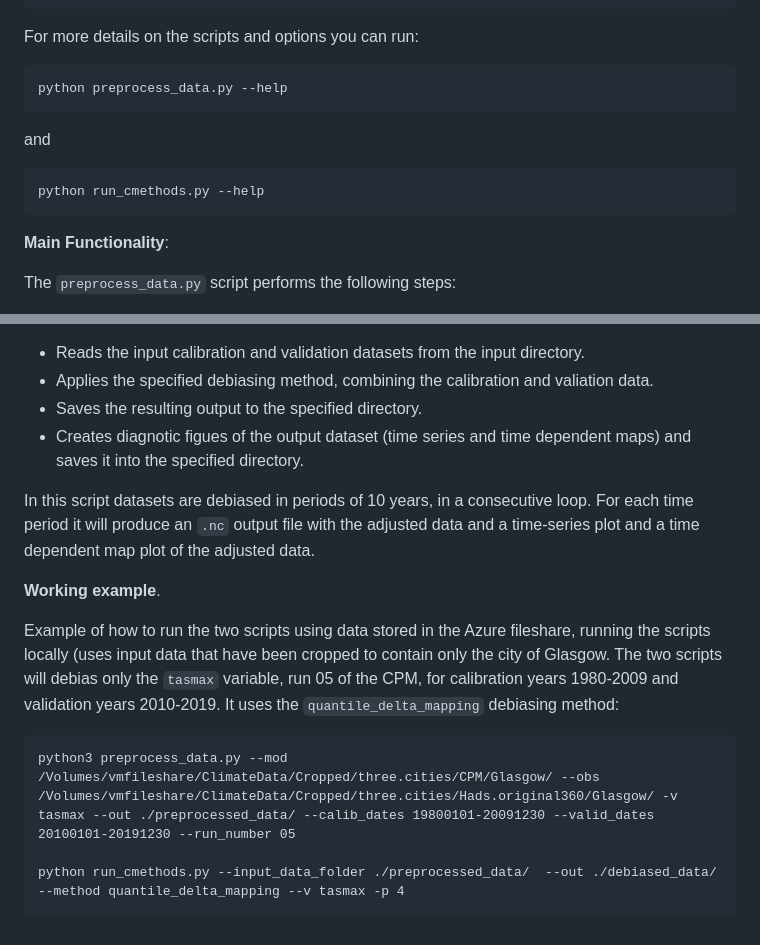
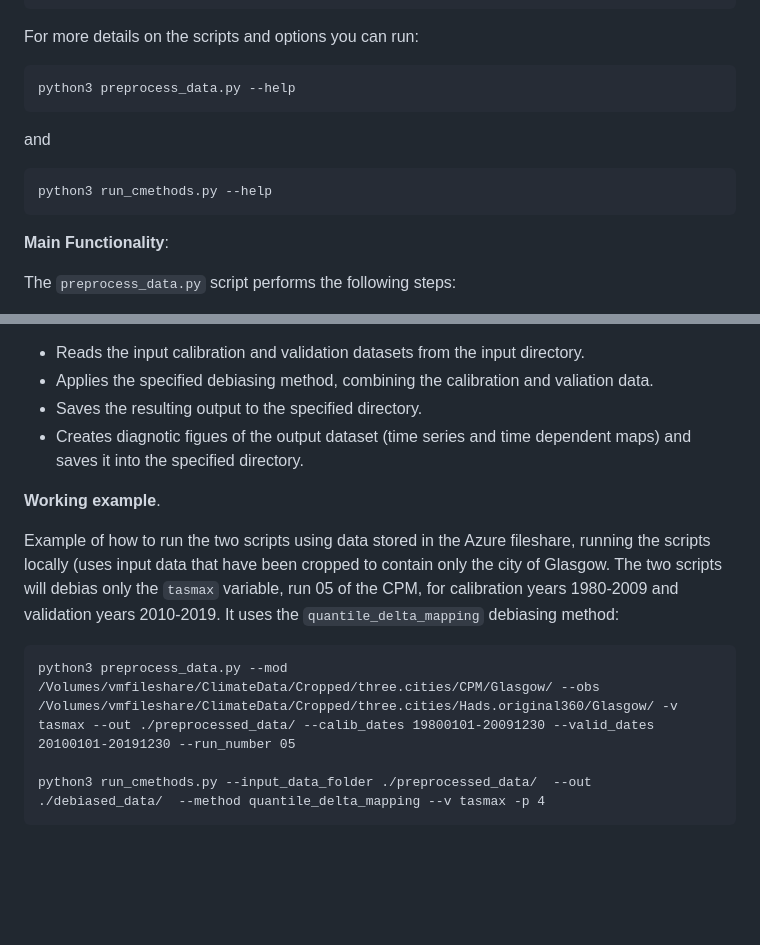
Before and after one commit to alan-turing-institute/clim-recal, a Markdown page: python/README.md, 2 parts joined by grey strips. Drawn GitHub-style; blank space fills up the shorter version.

Commit message:
Minor corrections to readme

````diff
--- a/python/README.md
+++ b/python/README.md
@@ -84,11 +84,11 @@ python3 run_cmethods.py --input_data_folder <input files directory> --out <outpu
 
 For more details on the scripts and options you can run:
 ```
-python preprocess_data.py --help
+python3 preprocess_data.py --help
 ```
 and
 ```
-python run_cmethods.py --help
+python3 run_cmethods.py --help
 ```
 **Main Functionality**:
 
@@ -109,15 +109,11 @@ The `run_cmethods.py` script performs the following steps:
   - Saves the resulting output to the specified directory.
   - Creates diagnotic figues of the output dataset (time series and time dependent maps) and saves it into the specified directory.
 
-In this script
-datasets are debiased in periods of 10 years, in a consecutive loop. For each time period it will produce an `.nc` output file
-with the adjusted data and a time-series plot and a time dependent map plot of the adjusted data.
-
 **Working example**.
 
 Example of how to run the two scripts using data stored in the Azure fileshare, running the scripts locally (uses input data that have been cropped to contain only the city of Glasgow. The two scripts will debias only the `tasmax` variable, run 05 of the CPM, for calibration years 1980-2009 and validation years 2010-2019. It uses the `quantile_delta_mapping` debiasing method:
 ```
 python3 preprocess_data.py --mod /Volumes/vmfileshare/ClimateData/Cropped/three.cities/CPM/Glasgow/ --obs /Volumes/vmfileshare/ClimateData/Cropped/three.cities/Hads.original360/Glasgow/ -v tasmax --out ./preprocessed_data/ --calib_dates 19800101-20091230 --valid_dates 20100101-20191230 --run_number 05
 
-python run_cmethods.py --input_data_folder ./preprocessed_data/  --out ./debiased_data/  --method quantile_delta_mapping --v tasmax -p 4
+python3 run_cmethods.py --input_data_folder ./preprocessed_data/  --out ./debiased_data/  --method quantile_delta_mapping --v tasmax -p 4
 ```
````
